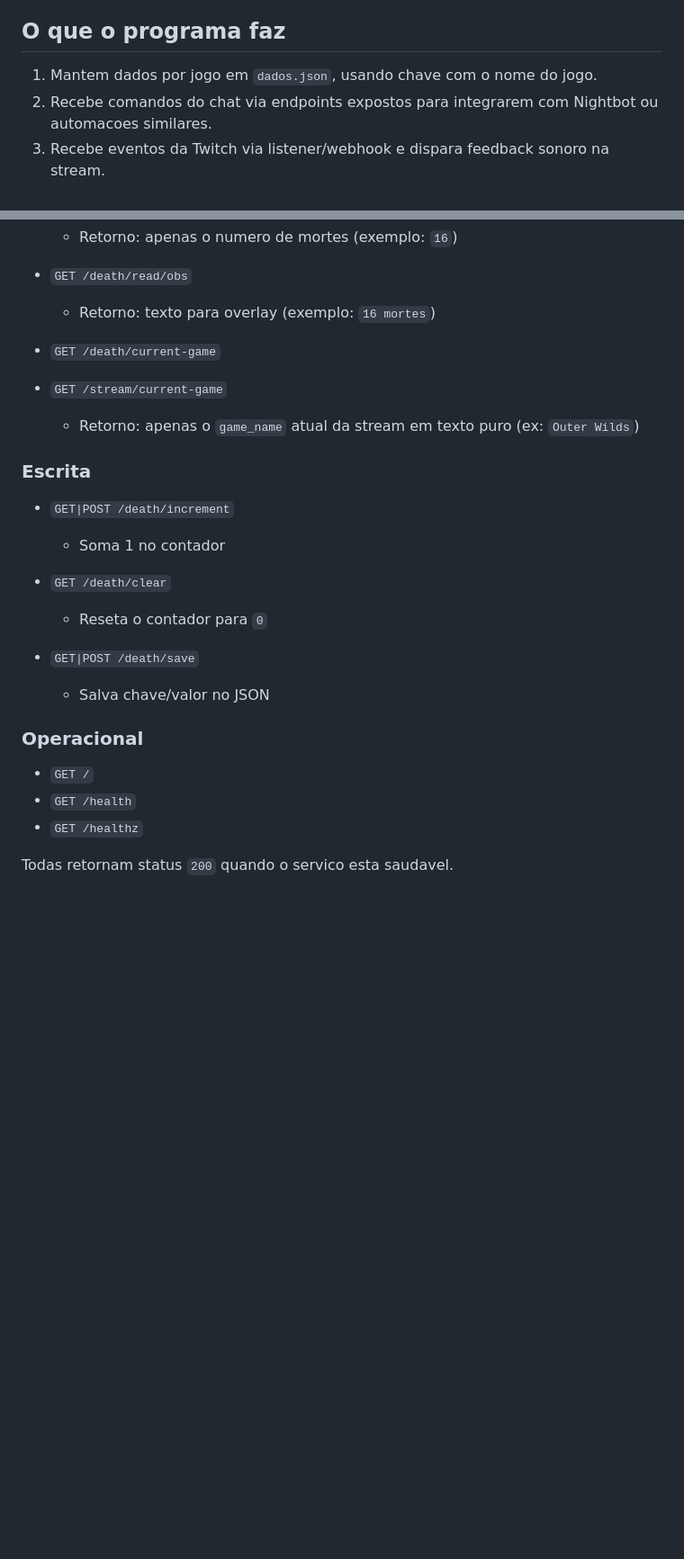
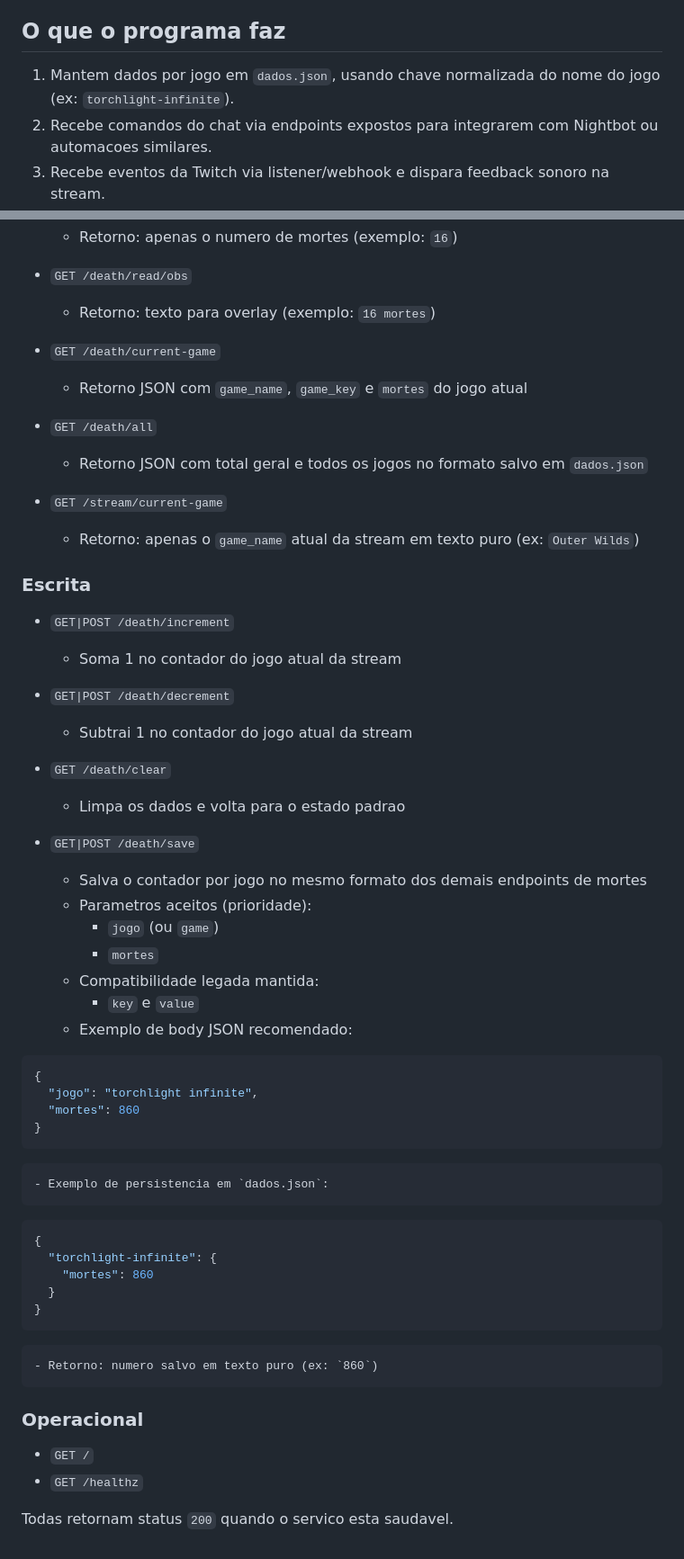
Before and after one commit to matheushtz/BadMystake-Stream-API, a Markdown page: README.md, 2 parts joined by grey strips. Shown at 90% size. Drawn GitHub-style; blank space fills up the shorter version.

Commit message:
readme: death/save -> POST body json c/ key: jogo

````diff
--- a/README.md
+++ b/README.md
@@ -11,7 +11,7 @@ Esta aplicacao foi pensada para rodar no host do Render.
 
 ## O que o programa faz
 
-1. Mantem dados por jogo em `dados.json`, usando chave com o nome do jogo.
+1. Mantem dados por jogo em `dados.json`, usando chave normalizada do nome do jogo (ex: `torchlight-infinite`).
 2. Recebe comandos do chat via endpoints expostos para integrarem com Nightbot ou automacoes similares.
 3. Recebe eventos da Twitch via listener/webhook e dispara feedback sonoro na stream.
 4. Retorna informacoes de progresso de conquistas da Steam para o jogo atual da live.
@@ -143,24 +143,56 @@ python app.py
 	- Retorno: texto para overlay (exemplo: `16 mortes`)
 
 - `GET /death/current-game`
+	- Retorno JSON com `game_name`, `game_key` e `mortes` do jogo atual
+
+- `GET /death/all`
+	- Retorno JSON com total geral e todos os jogos no formato salvo em `dados.json`
+
 - `GET /stream/current-game`
 	- Retorno: apenas o `game_name` atual da stream em texto puro (ex: `Outer Wilds`)
 
 ### Escrita
 
 - `GET|POST /death/increment`
-	- Soma 1 no contador
+	- Soma 1 no contador do jogo atual da stream
+
+- `GET|POST /death/decrement`
+	- Subtrai 1 no contador do jogo atual da stream
 
 - `GET /death/clear`
-	- Reseta o contador para `0`
+	- Limpa os dados e volta para o estado padrao
 
 - `GET|POST /death/save`
-	- Salva chave/valor no JSON
+	- Salva o contador por jogo no mesmo formato dos demais endpoints de mortes
+	- Parametros aceitos (prioridade):
+		- `jogo` (ou `game`)
+		- `mortes`
+	- Compatibilidade legada mantida:
+		- `key` e `value`
+	- Exemplo de body JSON recomendado:
+
+```json
+{
+  "jogo": "torchlight infinite",
+  "mortes": 860
+}
+```
+
+	- Exemplo de persistencia em `dados.json`:
+
+```json
+{
+  "torchlight-infinite": {
+    "mortes": 860
+  }
+}
+```
+
+	- Retorno: numero salvo em texto puro (ex: `860`)
 
 ### Operacional
 
 - `GET /`
-- `GET /health`
 - `GET /healthz`
 
 Todas retornam status `200` quando o servico esta saudavel.
````
